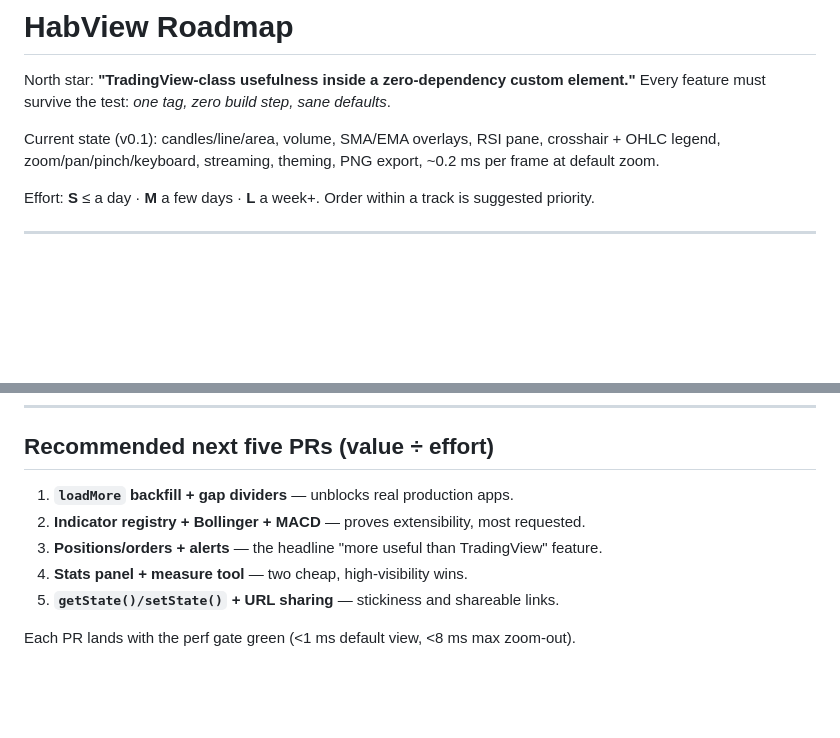
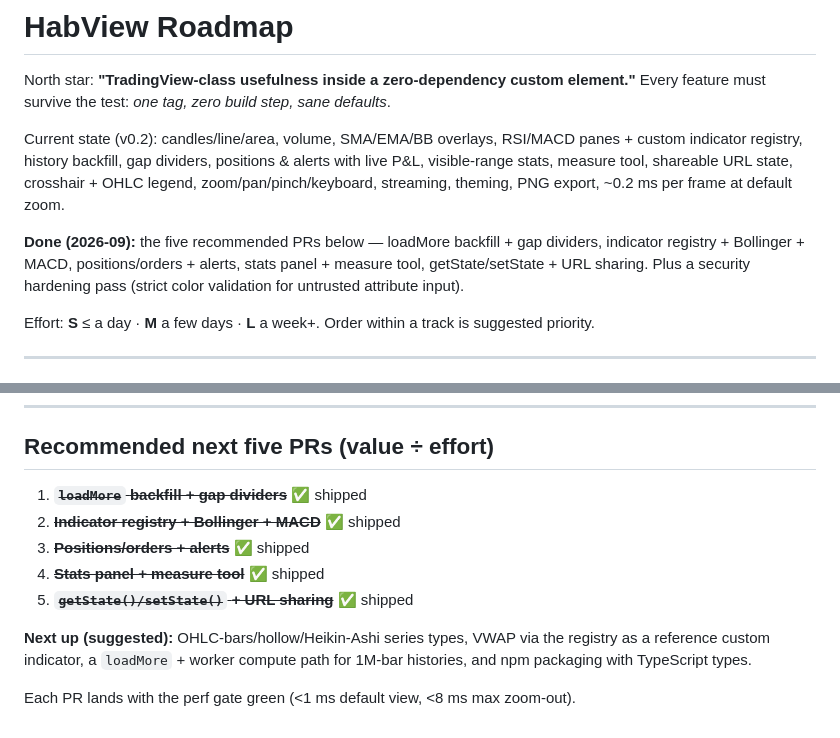
Before and after one commit to benyblack/hab-view, a Markdown page: ROADMAP.md, 2 parts joined by grey strips. Rendered like a GitHub page; blank space fills up the shorter version.

Commit message:
docs: mark roadmap progress after v0.2 PR batch

```diff
--- a/ROADMAP.md
+++ b/ROADMAP.md
@@ -3,9 +3,16 @@
 North star: **"TradingView-class usefulness inside a zero-dependency custom element."**
 Every feature must survive the test: *one tag, zero build step, sane defaults*.
 
-Current state (v0.1): candles/line/area, volume, SMA/EMA overlays, RSI pane,
-crosshair + OHLC legend, zoom/pan/pinch/keyboard, streaming, theming, PNG
-export, ~0.2 ms per frame at default zoom.
+Current state (v0.2): candles/line/area, volume, SMA/EMA/BB overlays, RSI/MACD
+panes + custom indicator registry, history backfill, gap dividers, positions
+& alerts with live P&L, visible-range stats, measure tool, shareable URL
+state, crosshair + OHLC legend, zoom/pan/pinch/keyboard, streaming, theming,
+PNG export, ~0.2 ms per frame at default zoom.
+
+**Done (2026-09):** the five recommended PRs below — loadMore backfill + gap
+dividers, indicator registry + Bollinger + MACD, positions/orders + alerts,
+stats panel + measure tool, getState/setState + URL sharing. Plus a security
+hardening pass (strict color validation for untrusted attribute input).
 
 Effort: **S** ≤ a day · **M** a few days · **L** a week+. Order within a track
 is suggested priority.
@@ -88,10 +95,14 @@ Canvas 2D floor is ~1 ms at our scale — revisit only with profiler evidence).
 
 ## Recommended next five PRs (value ÷ effort)
 
-1. **`loadMore` backfill + gap dividers** — unblocks real production apps.
-2. **Indicator registry + Bollinger + MACD** — proves extensibility, most requested.
-3. **Positions/orders + alerts** — the headline "more useful than TradingView" feature.
-4. **Stats panel + measure tool** — two cheap, high-visibility wins.
-5. **`getState()/setState()` + URL sharing** — stickiness and shareable links.
+1. ~~**`loadMore` backfill + gap dividers**~~ ✅ shipped
+2. ~~**Indicator registry + Bollinger + MACD**~~ ✅ shipped
+3. ~~**Positions/orders + alerts**~~ ✅ shipped
+4. ~~**Stats panel + measure tool**~~ ✅ shipped
+5. ~~**`getState()/setState()` + URL sharing**~~ ✅ shipped
+
+**Next up (suggested):** OHLC-bars/hollow/Heikin-Ashi series types, VWAP via
+the registry as a reference custom indicator, a `loadMore` + worker compute
+path for 1M-bar histories, and npm packaging with TypeScript types.
 
 Each PR lands with the perf gate green (<1 ms default view, <8 ms max zoom-out).
```
